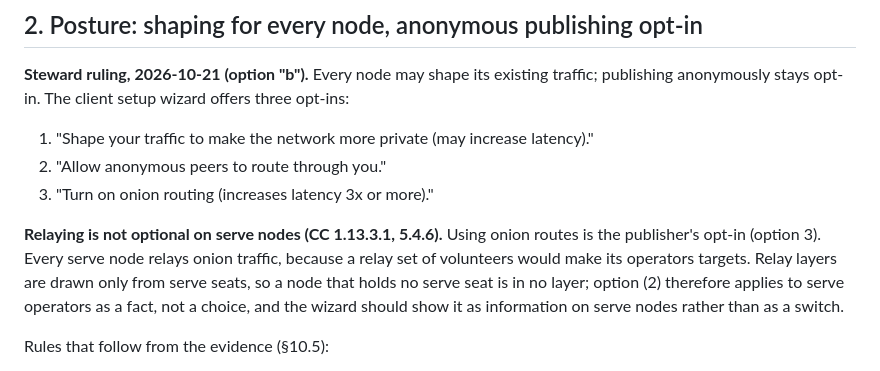
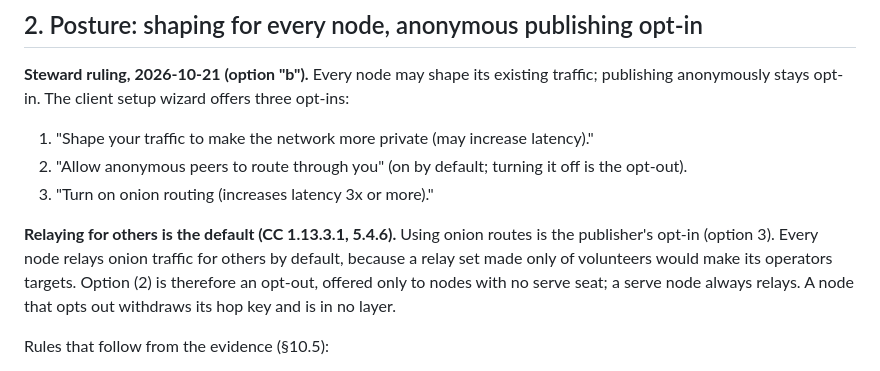
Before and after one commit to CIRISAI/CEWP, a Markdown page: FSD/ANONYMOUS_TIER.md, the part around the change. Drawn GitHub-style.

Commit message:
Anonymous tier: relaying for others is the default; option (2) is an opt-out for non-serve nodes (CC rc10 5.4.6)
Co-Authored-By: Claude Opus 5.5 <noreply@anthropic.com>
Claude-Session: https://claude.ai/code/session_017tGvgduuoB4yL5VHbwYrJF

```diff
--- a/FSD/ANONYMOUS_TIER.md
+++ b/FSD/ANONYMOUS_TIER.md
@@ -81,16 +81,16 @@ setup wizard offers three opt-ins:
 
 1. "Shape your traffic to make the network more private (may increase
    latency)."
-2. "Allow anonymous peers to route through you."
+2. "Allow anonymous peers to route through you" (on by default; turning it off is the opt-out).
 3. "Turn on onion routing (increases latency 3x or more)."
 
-**Relaying is not optional on serve nodes (CC 1.13.3.1, 5.4.6).** Using
-onion routes is the publisher's opt-in (option 3). Every serve node
-relays onion traffic, because a relay set of volunteers would make its
-operators targets. Relay layers are drawn only from serve seats, so a
-node that holds no serve seat is in no layer; option (2) therefore
-applies to serve operators as a fact, not a choice, and the wizard
-should show it as information on serve nodes rather than as a switch.
+**Relaying for others is the default (CC 1.13.3.1, 5.4.6).** Using
+onion routes is the publisher's opt-in (option 3). Every node relays
+onion traffic for others by default, because a relay set made only of
+volunteers would make its operators targets. Option (2) is therefore
+an opt-out, offered only to nodes with no serve seat; a serve node
+always relays. A node that opts out withdraws its hop key and is in no
+layer.
 
 Rules that follow from the evidence (§10.5):
 
```
